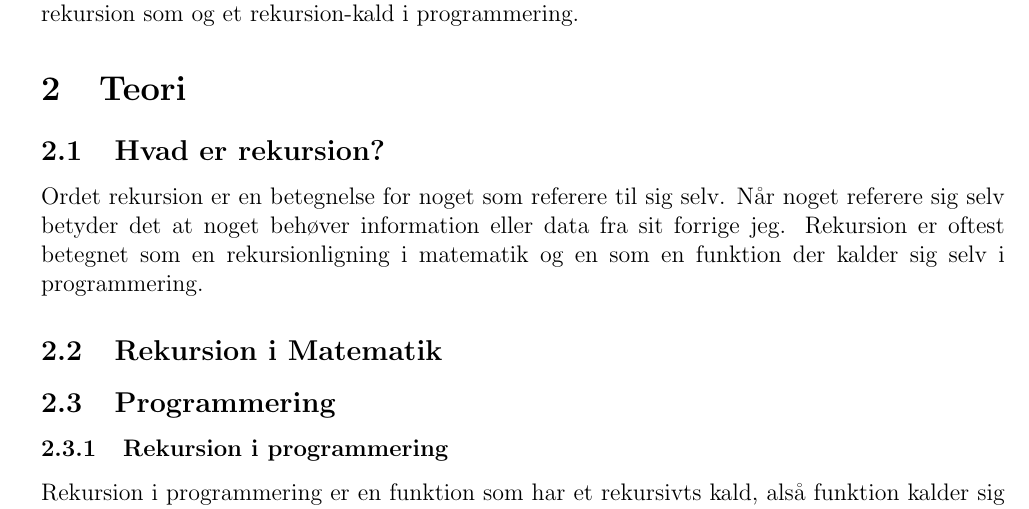
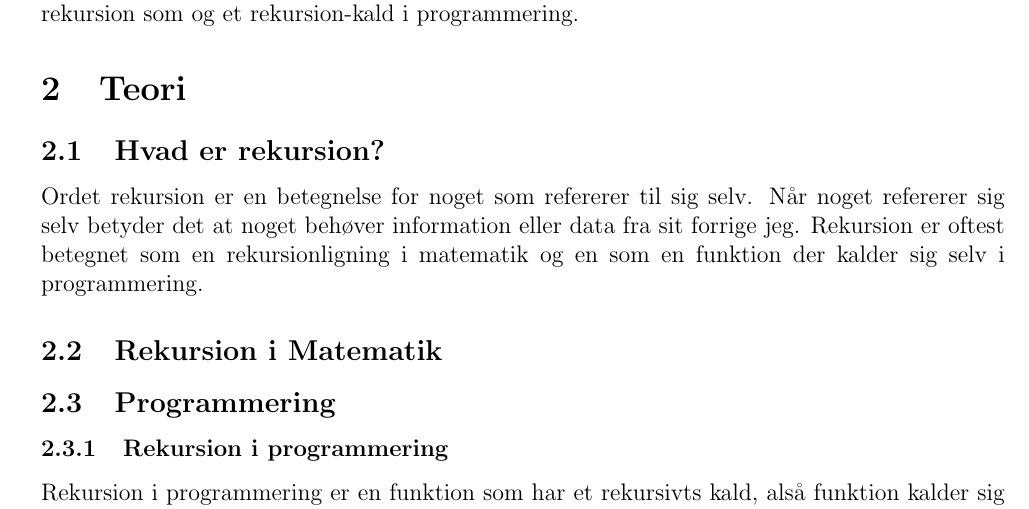
Before and after one commit to johannes67890/Pathfinding, a LaTeX document (Report/Rapport.tex): part of page 3 of 5, cut so that both start at the same text. Compiled offline with pdfLaTeX.

Commit message:
update: simplify latex

```diff
--- a/Report/Rapport.tex
+++ b/Report/Rapport.tex
@@ -64,15 +65,24 @@
 \tableofcontents
 \pagebreak
 
+%% Introduktion
 \section{Introduktion}
 Dijkstra's Algoritme er en kendt algoritmen indenfor pathfinding. Formål er at finde den korteste vej fra punkt a til punkt b. Dette er en større del af almindelige menneskers liv end man tænker. Hvad er den hurtigste vej til skole eller arbejde? Er det via motorvejen som måske har vejarbejde? Vil det så være hurtigere at tag vejen igennem byen? Disse spørgsmål kan man ofte få hurtigt svar på med ens GPS, som har implementeret diverse pathfinding algoritmer og er tilkoblet internettet med de seneste nyheder om vejarbejde, kø osv.
 \\Jeg vil med brug af Dijkstra's Algoritme finde sammenhængen mellem den matematiske del af rekursion som og et rekursion-kald i programmering.
 
+%% Teori
 \section{Teori}
+
+% Hvad er rekursion?
 \subsection{Hvad er rekursion?}
-Ordet rekursion er en betegnelse for noget som referere til sig selv. Når noget referere sig selv betyder det at noget behøver information eller data fra sit forrige jeg. Rekursion er oftest betegnet som en rekursionligning i matematik og en som en funktion der kalder sig selv i programmering.
+Ordet rekursion er en betegnelse for noget som refererer til sig selv. Når noget refererer sig selv betyder det at noget behøver information eller data fra sit forrige jeg. Rekursion er oftest betegnet som en rekursionligning i matematik og en som en funktion der kalder sig selv i programmering.
+
+%Rekursion i Matematik
 \subsection{Rekursion i Matematik}
+
+%% Programmering
 \subsection{Programmering}
+% Rekursion i programmering
 \subsubsection{Rekursion i programmering}
 Rekursion i programmering er en funktion som har et rekursivts kald, alså funktion kalder sig selv. Dette kald kan være meget direkte som i eksempel 1 (Simpel rekursions funktion), eller indirekte hvor det ikke er lige så overskuligt at se et rekursivt kald.
 \begin{lstlisting}[language=JavaScript, caption=Simpel rekursions funktion]
```
Also changed, not shown: Report/Rapport.pdf, Report/Rapport.tex (12 more changed lines).
